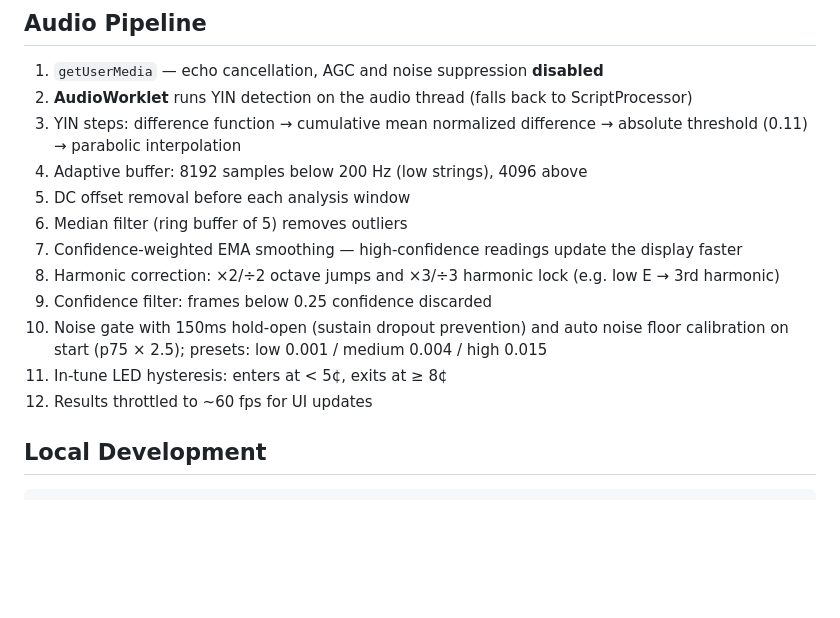
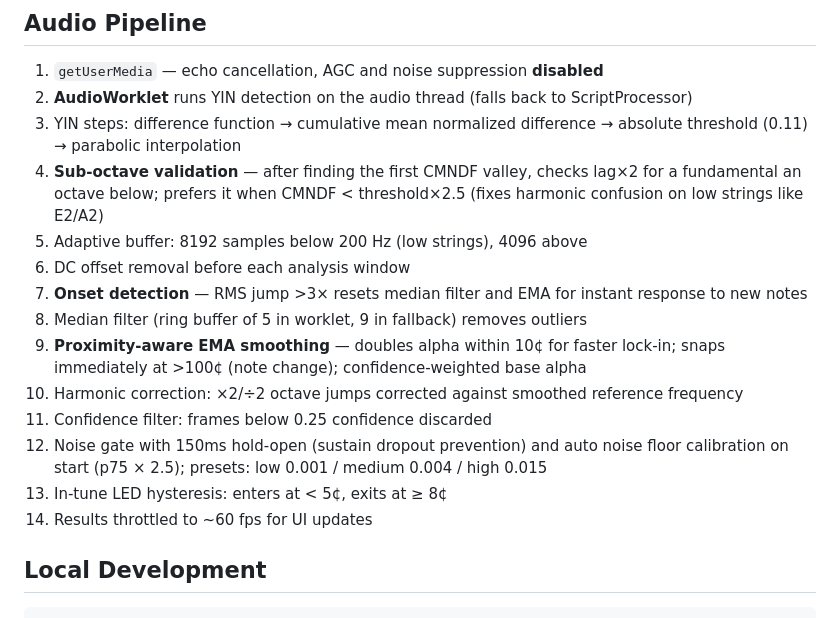
Before and after one commit to hybridpicker/pro-tuner, a Markdown page: README.md, the part around the change. GitHub-like rendering; blank space fills up the shorter version.

Commit message:
Update README audio pipeline section with new detection features

```diff
--- a/README.md
+++ b/README.md
@@ -47,15 +47,17 @@ Vanilla HTML + CSS + JS — no framework, no build step, no dependencies. Total
 1. `getUserMedia` — echo cancellation, AGC and noise suppression **disabled**
 2. **AudioWorklet** runs YIN detection on the audio thread (falls back to ScriptProcessor)
 3. YIN steps: difference function → cumulative mean normalized difference → absolute threshold (0.11) → parabolic interpolation
-4. Adaptive buffer: 8192 samples below 200 Hz (low strings), 4096 above
-5. DC offset removal before each analysis window
-6. Median filter (ring buffer of 5) removes outliers
-7. Confidence-weighted EMA smoothing — high-confidence readings update the display faster
-8. Harmonic correction: ×2/÷2 octave jumps and ×3/÷3 harmonic lock (e.g. low E → 3rd harmonic)
-9. Confidence filter: frames below 0.25 confidence discarded
-10. Noise gate with 150ms hold-open (sustain dropout prevention) and auto noise floor calibration on start (p75 × 2.5); presets: low 0.001 / medium 0.004 / high 0.015
-11. In-tune LED hysteresis: enters at < 5¢, exits at ≥ 8¢
-12. Results throttled to ~60 fps for UI updates
+4. **Sub-octave validation** — after finding the first CMNDF valley, checks lag×2 for a fundamental an octave below; prefers it when CMNDF < threshold×2.5 (fixes harmonic confusion on low strings like E2/A2)
+5. Adaptive buffer: 8192 samples below 200 Hz (low strings), 4096 above
+6. DC offset removal before each analysis window
+7. **Onset detection** — RMS jump >3× resets median filter and EMA for instant response to new notes
+8. Median filter (ring buffer of 5 in worklet, 9 in fallback) removes outliers
+9. **Proximity-aware EMA smoothing** — doubles alpha within 10¢ for faster lock-in; snaps immediately at >100¢ (note change); confidence-weighted base alpha
+10. Harmonic correction: ×2/÷2 octave jumps corrected against smoothed reference frequency
+11. Confidence filter: frames below 0.25 confidence discarded
+12. Noise gate with 150ms hold-open (sustain dropout prevention) and auto noise floor calibration on start (p75 × 2.5); presets: low 0.001 / medium 0.004 / high 0.015
+13. In-tune LED hysteresis: enters at < 5¢, exits at ≥ 8¢
+14. Results throttled to ~60 fps for UI updates
 
 ## Local Development
 
```
